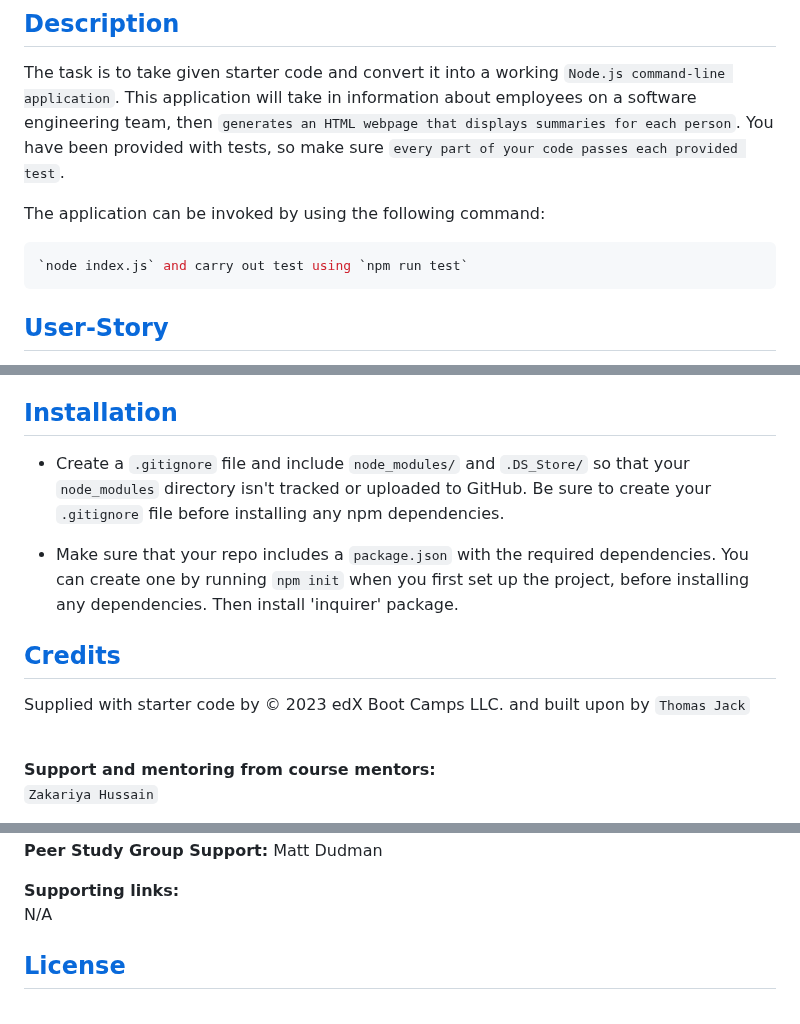
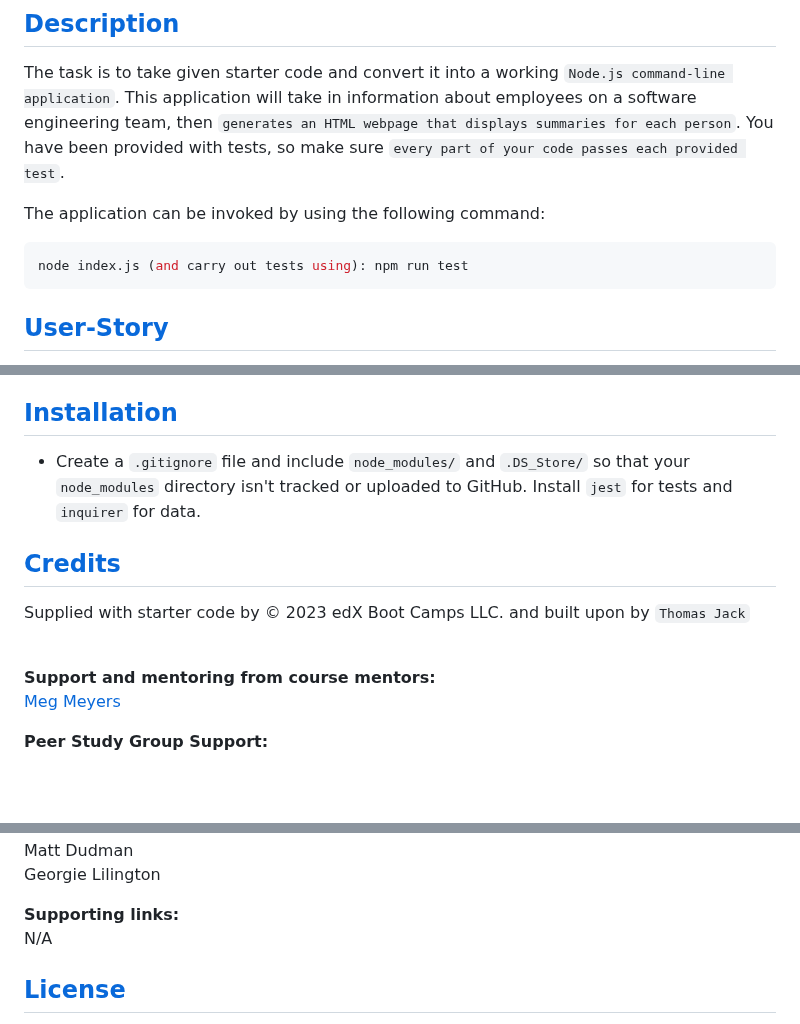
Before and after one commit to quikstart86/TJ-Team-Profile-Generator, a Markdown page: README.md, 3 parts joined by grey strips. Rendered like a GitHub page; blank space fills up the shorter version.

````diff
--- a/README.md
+++ b/README.md
@@ -21,7 +21,7 @@ The task is to take given starter code and convert it into a working `Node.js co
 The application can be invoked by using the following command:
 
 ```bash
-`node index.js` and carry out test using `npm run test`
+node index.js (and carry out tests using): npm run test
 ```
 ## [User-Story](#user-story)
 
@@ -63,9 +90,7 @@ The application can be invoked by using the following command:
 
 ## [Installation](#installation)
 
-* Create a `.gitignore` file and include `node_modules/` and `.DS_Store/` so that your `node_modules` directory isn't tracked or uploaded to GitHub. Be sure to create your `.gitignore` file before installing any npm dependencies.
-
-* Make sure that your repo includes a `package.json` with the required dependencies. You can create one by running `npm init` when you first set up the project, before installing any dependencies. Then install 'inquirer' package.
+* Create a `.gitignore` file and include `node_modules/` and `.DS_Store/` so that your `node_modules` directory isn't tracked or uploaded to GitHub. Install `jest` for tests and `inquirer` for data.
 
 ## [Credits](#credits)
 
@@ -75,6 +100,6 @@ Supplied with starter code by © 2023 edX Boot Camps LLC. and built upon by `Tho
 
 **Support and mentoring from course mentors:**
 <br>
-`Zakariya Hussain`
+[Meg Meyers](https://github.com/femke77)
 
 **Peer Study Group Support:**
@@ -81,4 +107,6 @@ Supplied with starter code by © 2023 edX Boot Camps LLC. and built upon by `Tho
 Matt Dudman
+<br>
+Georgie Lilington
 
 **Supporting links:** <br>
 N/A
````
Also changed, not shown: other parts of README.md (+58 -26 lines).
